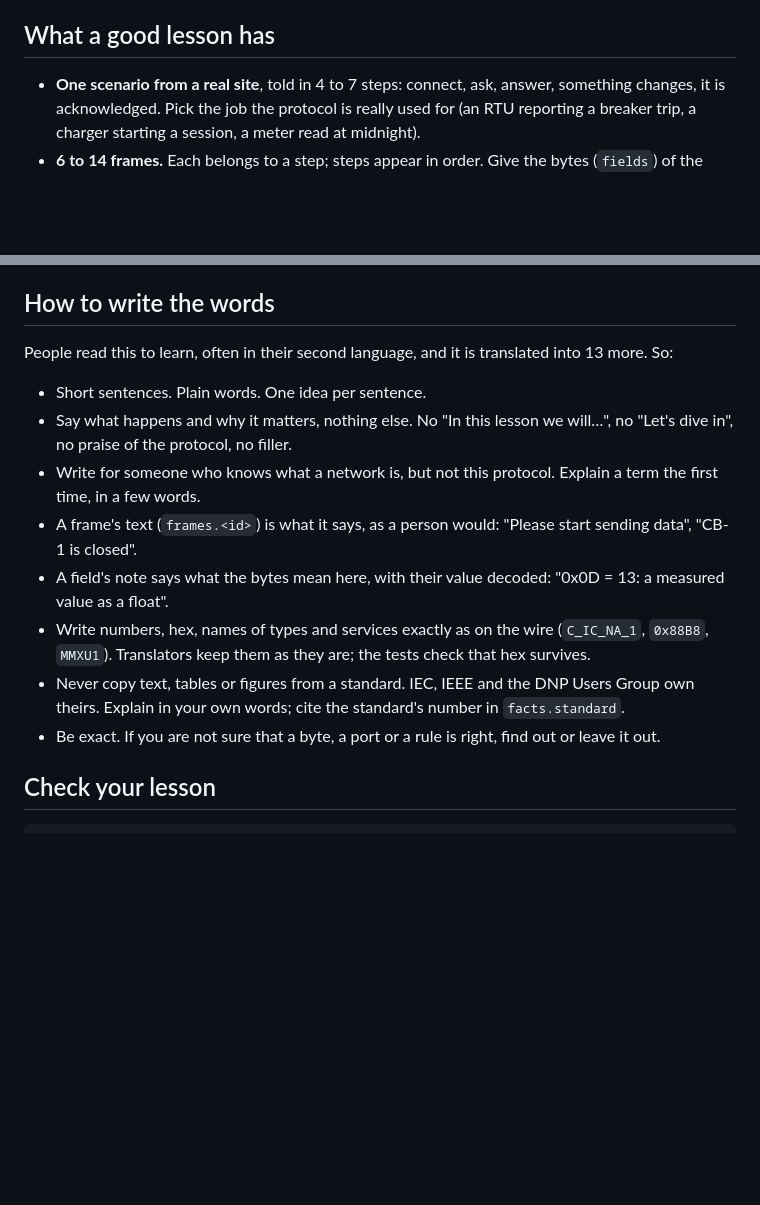
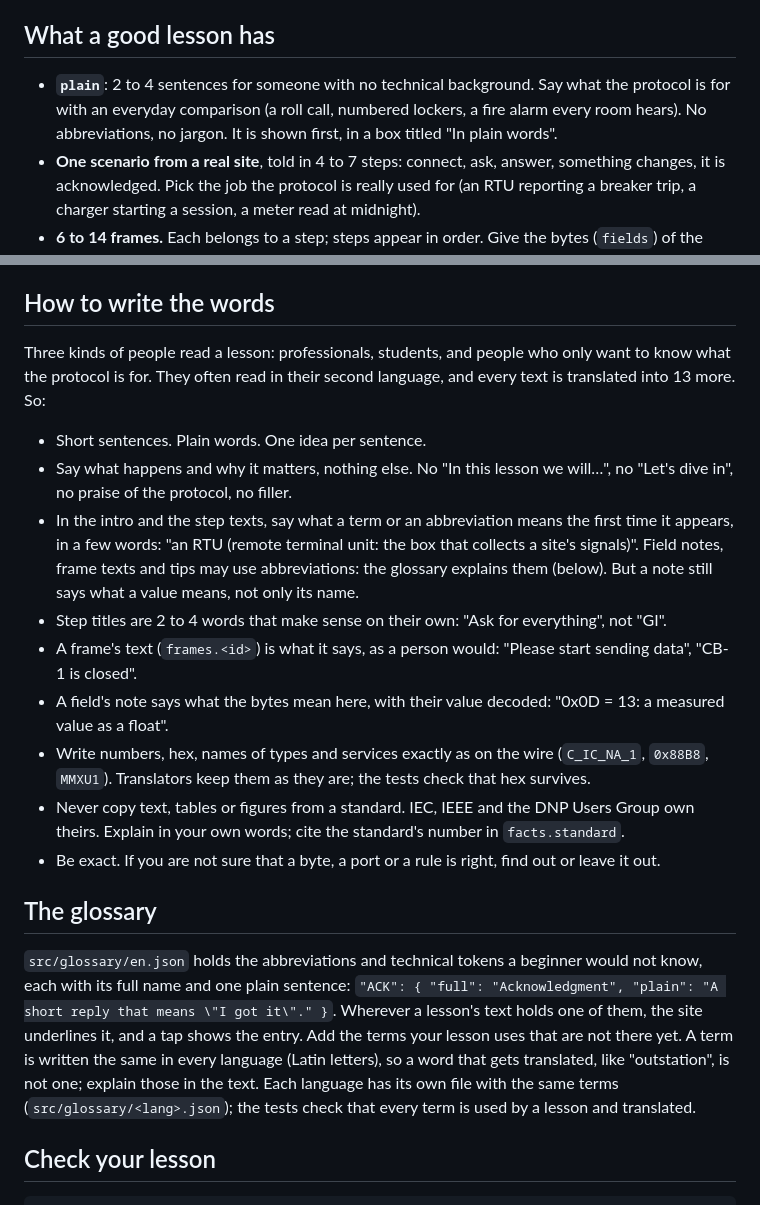
Before and after one commit to araminix/gridlingo, a Markdown page: docs/lessons.md, 2 parts joined by grey strips. Drawn GitHub-style; blank space fills up the shorter version.

```diff
--- a/docs/lessons.md
+++ b/docs/lessons.md
@@ -21,6 +21,9 @@ nothing in `en.json` is unused, every step has a frame, and every translation ha
 
 ## What a good lesson has
 
+- **`plain`**: 2 to 4 sentences for someone with no technical background. Say what the protocol is for with an
+  everyday comparison (a roll call, numbered lockers, a fire alarm every room hears). No abbreviations, no jargon.
+  It is shown first, in a box titled "In plain words".
 - **One scenario from a real site**, told in 4 to 7 steps: connect, ask, answer, something changes, it is
   acknowledged. Pick the job the protocol is really used for (an RTU reporting a breaker trip, a charger starting a
   session, a meter read at midnight).
@@ -54,12 +57,17 @@ nothing in `en.json` is unused, every step has a frame, and every translation ha
 
 ## How to write the words
 
-People read this to learn, often in their second language, and it is translated into 13 more. So:
+Three kinds of people read a lesson: professionals, students, and people who only want to know what the protocol is
+for. They often read in their second language, and every text is translated into 13 more. So:
 
 - Short sentences. Plain words. One idea per sentence.
 - Say what happens and why it matters, nothing else. No "In this lesson we will…", no "Let's dive in", no praise of
   the protocol, no filler.
-- Write for someone who knows what a network is, but not this protocol. Explain a term the first time, in a few words.
+- In the intro and the step texts, say what a term or an abbreviation means the first time it appears, in a few
+  words: "an RTU (remote terminal unit: the box that collects a site's signals)". Field notes, frame texts and tips
+  may use abbreviations: the glossary explains them (below). But a note still says what a value means, not only its
+  name.
+- Step titles are 2 to 4 words that make sense on their own: "Ask for everything", not "GI".
 - A frame's text (`frames.<id>`) is what it says, as a person would: "Please start sending data", "CB-1 is closed".
 - A field's note says what the bytes mean here, with their value decoded: "0x0D = 13: a measured value as a float".
 - Write numbers, hex, names of types and services exactly as on the wire (`C_IC_NA_1`, `0x88B8`, `MMXU1`). Translators
@@ -67,6 +75,15 @@ People read this to learn, often in their second language, and it is translated
 - Never copy text, tables or figures from a standard. IEC, IEEE and the DNP Users Group own theirs. Explain in your
   own words; cite the standard's number in `facts.standard`.
 - Be exact. If you are not sure that a byte, a port or a rule is right, find out or leave it out.
+
+## The glossary
+
+`src/glossary/en.json` holds the abbreviations and technical tokens a beginner would not know, each with its full
+name and one plain sentence: `"ACK": { "full": "Acknowledgment", "plain": "A short reply that means \"I got it\"." }`.
+Wherever a lesson's text holds one of them, the site underlines it, and a tap shows the entry. Add the terms your
+lesson uses that are not there yet. A term is written the same in every language (Latin letters), so a word that
+gets translated, like "outstation", is not one; explain those in the text. Each language has its own file with the
+same terms (`src/glossary/<lang>.json`); the tests check that every term is used by a lesson and translated.
 
 ## Check your lesson
 
```
Also changed, not shown: CONTRIBUTING.md (+3 -2 lines), README.md (+6 -0 lines), docs/images/home-dark.png, docs/images/lesson-light.png, docs/images/phone.png, 8 other files.
